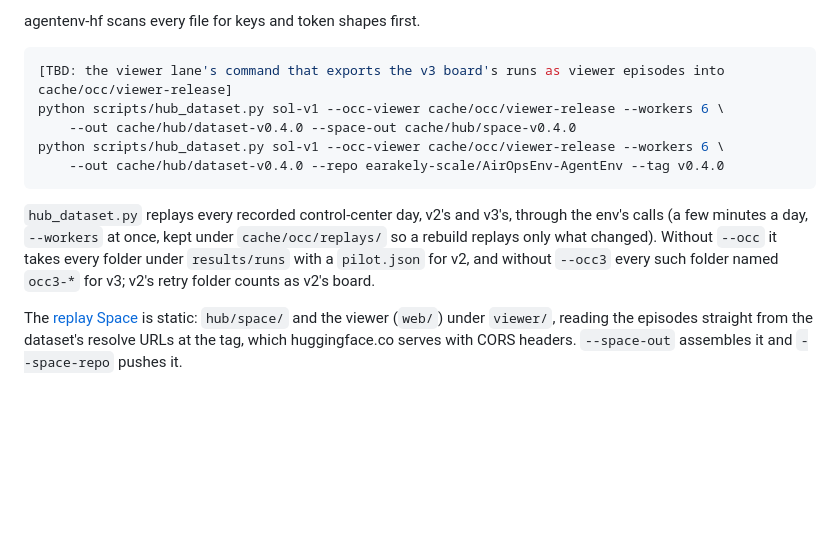
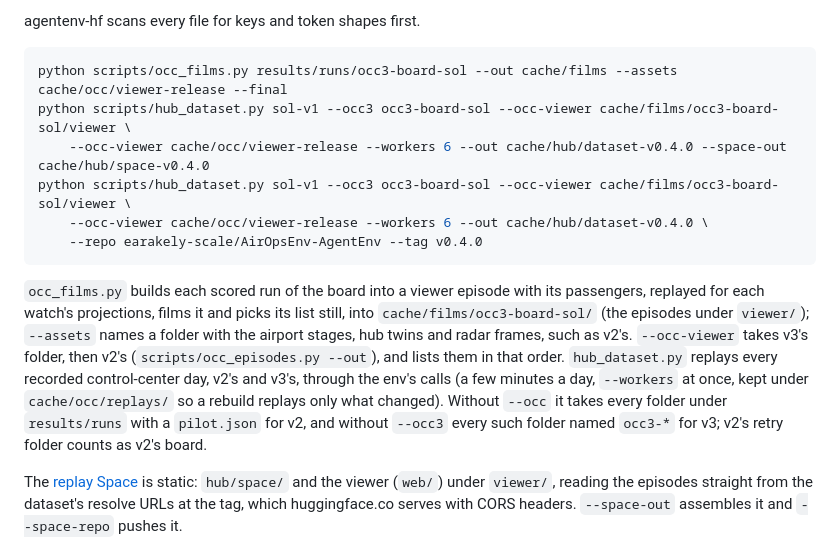
Before and after one commit to agutmanstein-scale/agentenv-airops-plugin, a Markdown page: README.md, the part around the change. GitHub-like rendering; blank space fills up the shorter version.

Commit message:
README: the v3 viewer folder comes from occ_films.py and goes to hub_dataset ahead of v2's
Co-Authored-By: Claude Opus 5.5 <noreply@anthropic.com>

````diff
--- a/README.md
+++ b/README.md
@@ -237,17 +237,22 @@ from the packs and the recorded runs under `results/runs`:
 agentenv-hf scans every file for keys and token shapes first.
 
 ```bash
-[TBD: the viewer lane's command that exports the v3 board's runs as viewer episodes into cache/occ/viewer-release]
-python scripts/hub_dataset.py sol-v1 --occ-viewer cache/occ/viewer-release --workers 6 \
-    --out cache/hub/dataset-v0.4.0 --space-out cache/hub/space-v0.4.0
-python scripts/hub_dataset.py sol-v1 --occ-viewer cache/occ/viewer-release --workers 6 \
-    --out cache/hub/dataset-v0.4.0 --repo earakely-scale/AirOpsEnv-AgentEnv --tag v0.4.0
+python scripts/occ_films.py results/runs/occ3-board-sol --out cache/films --assets cache/occ/viewer-release --final
+python scripts/hub_dataset.py sol-v1 --occ3 occ3-board-sol --occ-viewer cache/films/occ3-board-sol/viewer \
+    --occ-viewer cache/occ/viewer-release --workers 6 --out cache/hub/dataset-v0.4.0 --space-out cache/hub/space-v0.4.0
+python scripts/hub_dataset.py sol-v1 --occ3 occ3-board-sol --occ-viewer cache/films/occ3-board-sol/viewer \
+    --occ-viewer cache/occ/viewer-release --workers 6 --out cache/hub/dataset-v0.4.0 \
+    --repo earakely-scale/AirOpsEnv-AgentEnv --tag v0.4.0
 ```
 
-`hub_dataset.py` replays every recorded control-center day, v2's and v3's, through the env's calls (a few minutes a
-day, `--workers` at once, kept under `cache/occ/replays/` so a rebuild replays only what changed). Without `--occ` it
-takes every folder under `results/runs` with a `pilot.json` for v2, and without `--occ3` every such folder named
-`occ3-*` for v3; v2's retry folder counts as v2's board.
+`occ_films.py` builds each scored run of the board into a viewer episode with its passengers, replayed for each
+watch's projections, films it and picks its list still, into `cache/films/occ3-board-sol/` (the episodes under
+`viewer/`); `--assets` names a folder with the airport stages, hub twins and radar frames, such as v2's. `--occ-viewer`
+takes v3's folder, then v2's (`scripts/occ_episodes.py --out`), and lists them in that order. `hub_dataset.py` replays
+every recorded control-center day, v2's and v3's, through the env's calls (a few minutes a day, `--workers` at once,
+kept under `cache/occ/replays/` so a rebuild replays only what changed). Without `--occ` it takes every folder under
+`results/runs` with a `pilot.json` for v2, and without `--occ3` every such folder named `occ3-*` for v3; v2's retry
+folder counts as v2's board.
 
 The [replay Space](https://huggingface.co/spaces/earakely-scale/AirOpsEnv-AgentEnv) is static: `hub/space/` and the
 viewer (`web/`) under `viewer/`, reading the episodes straight from the dataset's resolve URLs at the tag, which
````
